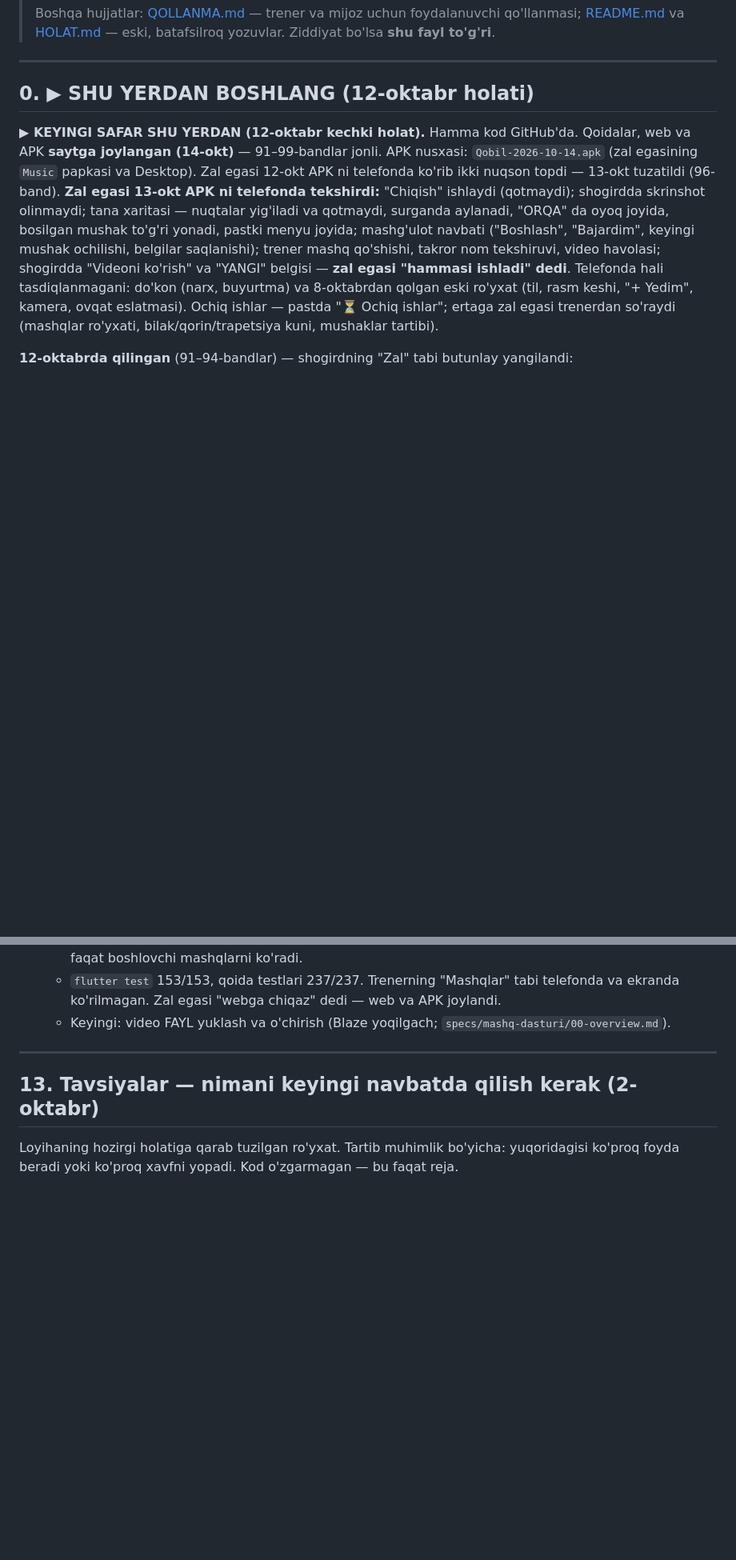
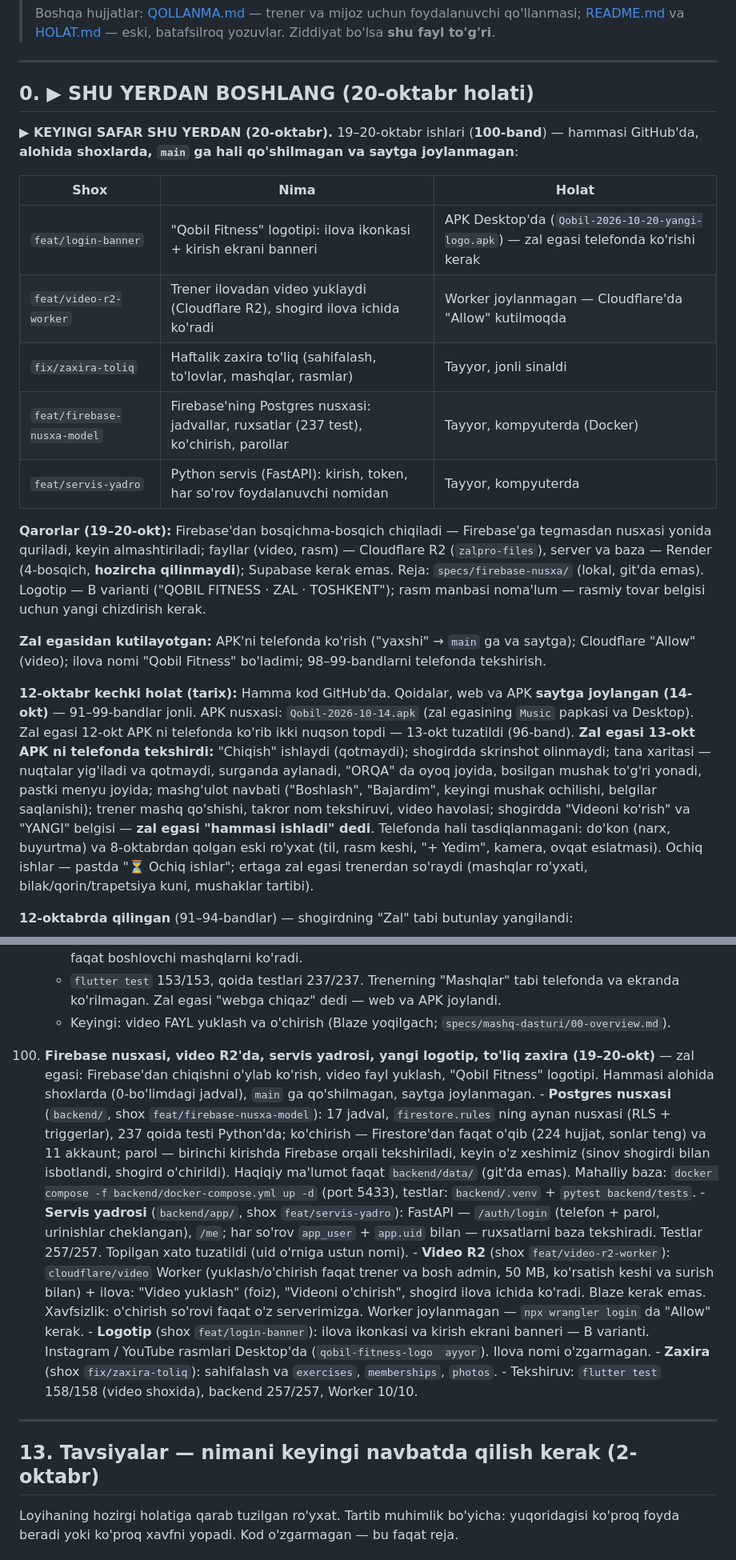
Before and after one commit to xojaurunov/diamond-zal, a Markdown page: DAVOM.md, 2 parts joined by grey strips. Shown at 80% size. Rendered like a GitHub page; blank space fills up the shorter version.

Commit message:
docs: DAVOM 100 — 19–20-oktabr ishlari (Firebase nusxasi, video R2, servis yadrosi, logotip, zaxira) va shoxlar holati

```diff
--- a/DAVOM.md
+++ b/DAVOM.md
@@ -11,9 +11,29 @@
 
 ---
 
-## 0. ▶ SHU YERDAN BOSHLANG (12-oktabr holati)
-
-**▶ KEYINGI SAFAR SHU YERDAN (12-oktabr kechki holat).** Hamma kod GitHub'da. Qoidalar,
+## 0. ▶ SHU YERDAN BOSHLANG (20-oktabr holati)
+
+**▶ KEYINGI SAFAR SHU YERDAN (20-oktabr).** 19–20-oktabr ishlari (**100-band**) — hammasi
+GitHub'da, **alohida shoxlarda, `main` ga hali qo'shilmagan va saytga joylanmagan**:
+
+| Shox | Nima | Holat |
+|---|---|---|
+| `feat/login-banner` | "Qobil Fitness" logotipi: ilova ikonkasi + kirish ekrani banneri | APK Desktop'da (`Qobil-2026-10-20-yangi-logo.apk`) — zal egasi telefonda ko'rishi kerak |
+| `feat/video-r2-worker` | Trener ilovadan video yuklaydi (Cloudflare R2), shogird ilova ichida ko'radi | Worker joylanmagan — Cloudflare'da "Allow" kutilmoqda |
+| `fix/zaxira-toliq` | Haftalik zaxira to'liq (sahifalash, to'lovlar, mashqlar, rasmlar) | Tayyor, jonli sinaldi |
+| `feat/firebase-nusxa-model` | Firebase'ning Postgres nusxasi: jadvallar, ruxsatlar (237 test), ko'chirish, parollar | Tayyor, kompyuterda (Docker) |
+| `feat/servis-yadro` | Python servis (FastAPI): kirish, token, har so'rov foydalanuvchi nomidan | Tayyor, kompyuterda |
+
+**Qarorlar (19–20-okt):** Firebase'dan bosqichma-bosqich chiqiladi — Firebase'ga tegmasdan
+nusxasi yonida quriladi, keyin almashtiriladi; fayllar (video, rasm) — Cloudflare R2
+(`zalpro-files`), server va baza — Render (4-bosqich, **hozircha qilinmaydi**); Supabase kerak emas.
+Reja: `specs/firebase-nusxa/` (lokal, git'da emas). Logotip — B varianti ("QOBIL FITNESS · ZAL ·
+TOSHKENT"); rasm manbasi noma'lum — rasmiy tovar belgisi uchun yangi chizdirish kerak.
+
+**Zal egasidan kutilayotgan:** APK'ni telefonda ko'rish ("yaxshi" → `main` ga va saytga); Cloudflare
+"Allow" (video); ilova nomi "Qobil Fitness" bo'ladimi; 98–99-bandlarni telefonda tekshirish.
+
+**12-oktabr kechki holat (tarix):** Hamma kod GitHub'da. Qoidalar,
 web va APK **saytga joylangan (14-okt)** — 91–99-bandlar jonli. APK nusxasi:
 `Qobil-2026-10-14.apk` (zal egasining `Music` papkasi va Desktop). Zal egasi 12-okt APK ni
 telefonda ko'rib ikki nuqson topdi — 13-okt tuzatildi (96-band). **Zal egasi 13-okt APK ni
@@ -1991,6 +2011,26 @@ telefon+parol bilan kirish, haqiqiy Firebase'ga ulanish, birinchi APK.
     - `flutter test` 153/153, qoida testlari 237/237. Trenerning "Mashqlar" tabi telefonda
       va ekranda ko'rilmagan. Zal egasi "webga chiqaz" dedi — web va APK joylandi.
     - Keyingi: video FAYL yuklash va o'chirish (Blaze yoqilgach; `specs/mashq-dasturi/00-overview.md`).
+100. **Firebase nusxasi, video R2'da, servis yadrosi, yangi logotip, to'liq zaxira (19–20-okt)** —
+    zal egasi: Firebase'dan chiqishni o'ylab ko'rish, video fayl yuklash, "Qobil Fitness" logotipi.
+    Hammasi alohida shoxlarda (0-bo'limdagi jadval), `main` ga qo'shilmagan, saytga joylanmagan.
+    - **Postgres nusxasi** (`backend/`, shox `feat/firebase-nusxa-model`): 17 jadval, `firestore.rules`
+      ning aynan nusxasi (RLS + triggerlar), 237 qoida testi Python'da; ko'chirish — Firestore'dan
+      faqat o'qib (224 hujjat, sonlar teng) va 11 akkaunt; parol — birinchi kirishda Firebase orqali
+      tekshiriladi, keyin o'z xeshimiz (sinov shogirdi bilan isbotlandi, shogird o'chirildi).
+      Haqiqiy ma'lumot faqat `backend/data/` (git'da emas). Mahalliy baza: `docker compose -f
+      backend/docker-compose.yml up -d` (port 5433), testlar: `backend/.venv` + `pytest backend/tests`.
+    - **Servis yadrosi** (`backend/app/`, shox `feat/servis-yadro`): FastAPI — `/auth/login`
+      (telefon + parol, urinishlar cheklangan), `/me`; har so'rov `app_user` + `app.uid` bilan —
+      ruxsatlarni baza tekshiradi. Testlar 257/257. Topilgan xato tuzatildi (uid o'rniga ustun nomi).
+    - **Video R2** (shox `feat/video-r2-worker`): `cloudflare/video` Worker (yuklash/o'chirish faqat
+      trener va bosh admin, 50 MB, ko'rsatish keshi va surish bilan) + ilova: "Video yuklash" (foiz),
+      "Videoni o'chirish", shogird ilova ichida ko'radi. Blaze kerak emas. Xavfsizlik: o'chirish
+      so'rovi faqat o'z serverimizga. Worker joylanmagan — `npx wrangler login` da "Allow" kerak.
+    - **Logotip** (shox `feat/login-banner`): ilova ikonkasi va kirish ekrani banneri — B varianti.
+      Instagram / YouTube rasmlari Desktop'da (`qobil-fitness-logo	ayyor`). Ilova nomi o'zgarmagan.
+    - **Zaxira** (shox `fix/zaxira-toliq`): sahifalash va `exercises`, `memberships`, `photos`.
+    - Tekshiruv: `flutter test` 158/158 (video shoxida), backend 257/257, Worker 10/10.
 
 
 ---
```
